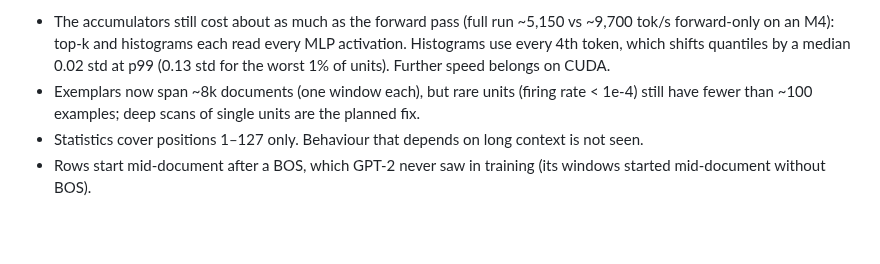
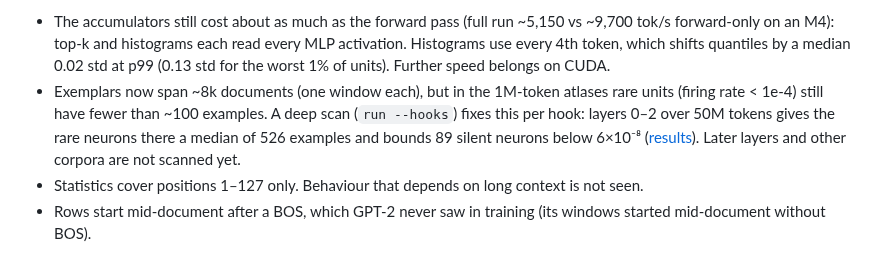
Before and after one commit to rreece/gpt2-atlas, a Markdown page: docs/atlas-design.md, the part around the change. GitHub-like rendering; blank space fills up the shorter version.

```diff
--- a/docs/atlas-design.md
+++ b/docs/atlas-design.md
@@ -82,7 +82,7 @@ Tokenizing takes about 1 min and export 9 s with either backend.
 **Known limitations**
 
 - The accumulators still cost about as much as the forward pass (full run ~5,150 vs ~9,700 tok/s forward-only on an M4): top-k and histograms each read every MLP activation. Histograms use every 4th token, which shifts quantiles by a median 0.02 std at p99 (0.13 std for the worst 1% of units). Further speed belongs on CUDA.
-- Exemplars now span ~8k documents (one window each), but rare units (firing rate < 1e-4) still have fewer than ~100 examples; deep scans of single units are the planned fix.
+- Exemplars now span ~8k documents (one window each), but in the 1M-token atlases rare units (firing rate < 1e-4) still have fewer than ~100 examples. A deep scan (`run --hooks`) fixes this per hook: layers 0–2 over 50M tokens gives the rare neurons there a median of 526 examples and bounds 89 silent neurons below 6×10⁻⁸ ([results](results.md#7-deep-scan-of-layers-02-rare-and-never-firing-neurons)). Later layers and other corpora are not scanned yet.
 - Statistics cover positions 1–127 only. Behaviour that depends on long context is not seen.
 - Rows start mid-document after a BOS, which GPT-2 never saw in training (its windows started mid-document without BOS).
 
```
Also changed, not shown: docs/results.md (+58 -10 lines), docs/figures/results_deepscan.png (added), 2 other files.
